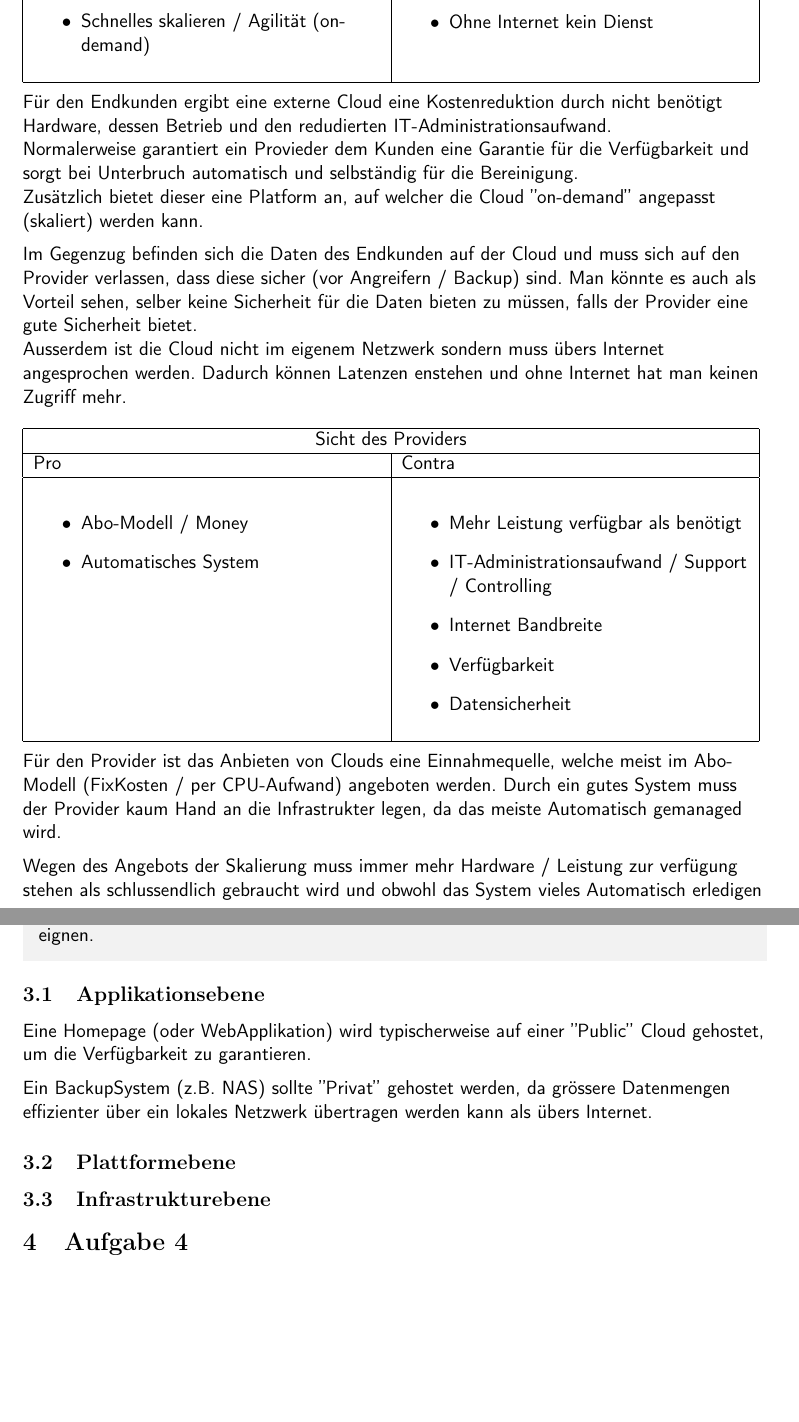
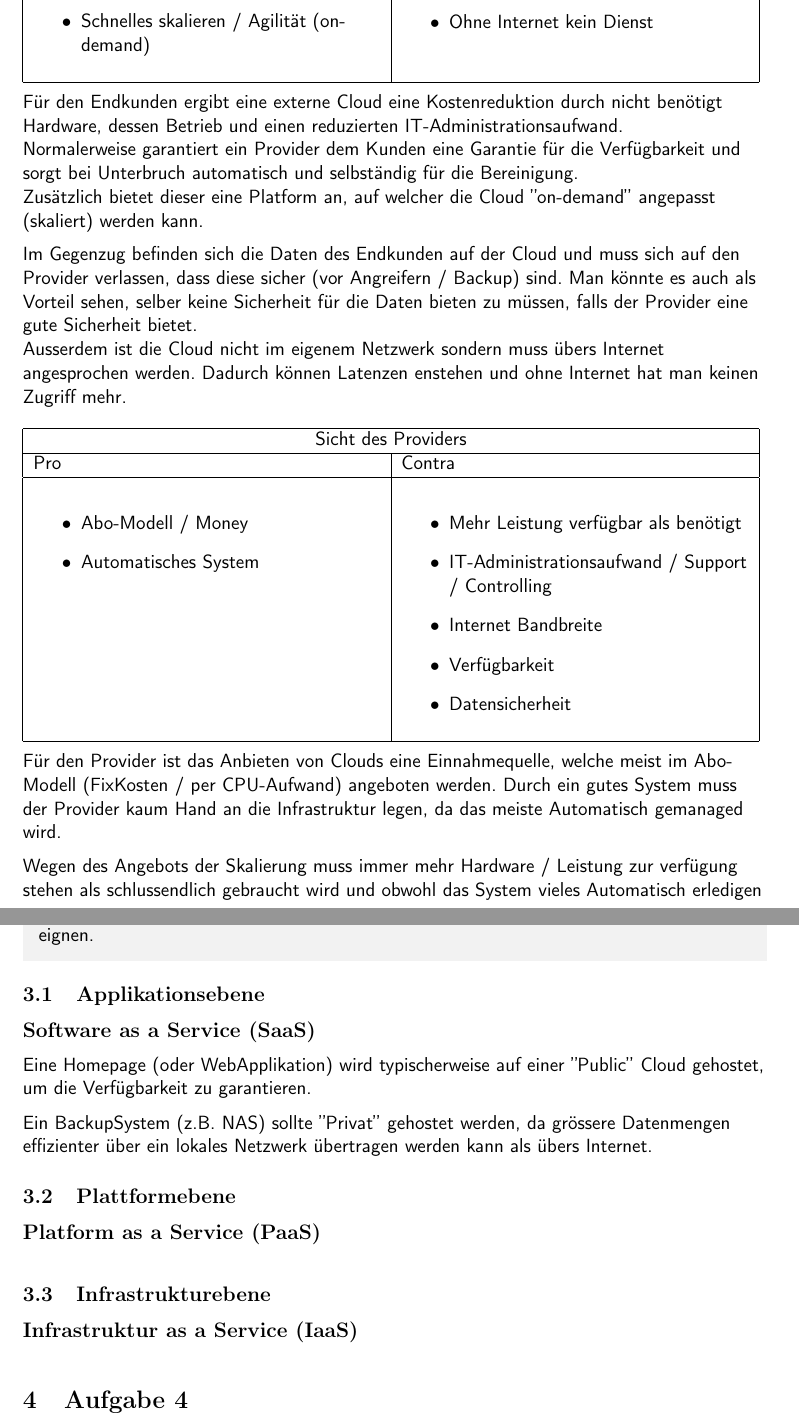
Before and after one commit to Gachnang/CldInf, a LaTeX document (Lab1 Anforderungen/CldInf_Technische_Anforderung_mgachnan_mspreche.tex): two parts of pages 3 and 4 of 5, joined at a grey line, cut so that both start at the same text, the shorter picture padded with empty space. The pictures show the PDF file Lab1 Anforderungen/CldInf_Technische_Anforderung_mgachnan_mspreche.pdf that the author committed with the source.

Commit message:
Some work

```diff
--- a/Lab1 Anforderungen/CldInf_Technische_Anforderung_mgachnan_mspreche.tex
+++ b/Lab1 Anforderungen/CldInf_Technische_Anforderung_mgachnan_mspreche.tex
@@ -147,9 +147,9 @@
 
 \par\medskip
 
-Für den Endkunden ergibt eine externe Cloud eine Kostenreduktion durch nicht benötigt Hardware, dessen Betrieb und den redudierten IT-Administrationsaufwand.
+Für den Endkunden ergibt eine externe Cloud eine Kostenreduktion durch nicht benötigt Hardware, dessen Betrieb und einen reduzierten IT-Administrationsaufwand.
 
-Normalerweise garantiert ein Provieder dem Kunden eine Garantie für die Verfügbarkeit und sorgt bei Unterbruch automatisch und selbständig für die Bereinigung.
+Normalerweise garantiert ein Provider dem Kunden eine Garantie für die Verfügbarkeit und sorgt bei Unterbruch automatisch und selbständig für die Bereinigung.
 
 Zusätzlich bietet dieser eine Platform an, auf welcher die Cloud ''on-demand'' angepasst (skaliert) werden kann.
 
@@ -186,7 +186,7 @@ Ausserdem ist die Cloud nicht im eigenem Netzwerk sondern muss übers Internet a
 \par\medskip
 
 Für den Provider ist das Anbieten von Clouds eine Einnahmequelle, welche meist im Abo-Modell (FixKosten / per CPU-Aufwand) angeboten werden.
-Durch ein gutes System muss der Provider kaum Hand an die Infrastrukter legen, da das meiste Automatisch gemanaged wird.
+Durch ein gutes System muss der Provider kaum Hand an die Infrastruktur legen, da das meiste Automatisch gemanaged wird.
 
 \par\medskip
 
@@ -235,7 +235,7 @@ Auch ein Backup oder Ausfallsicherung sollte dem Kunden geboten werden, um die v
 
 \subsection{Applikationsebene}
 \label{subsec:Aufgabe-3_Applikationsebene}
-
+{\large\bf Software as a Service (SaaS)} \\\medskip
 Eine Homepage (oder WebApplikation) wird typischerweise auf einer ''Public'' Cloud gehostet, um die Verfügbarkeit zu garantieren.
 \medskip
 
@@ -243,9 +243,11 @@ Ein BackupSystem (z.B. NAS) sollte ''Privat'' gehostet werden, da grössere Date
 
 \subsection{Plattformebene}
 \label{subsec:Aufgabe-3_Plattformebene}
+{\large\bf Platform as a Service (PaaS)} \\\medskip
 
 \subsection{Infrastrukturebene}
 \label{subsec:Aufgabe-3_Infrastrukturebene}
+{\large\bf Infrastruktur as a Service (IaaS)} \\\medskip
 
 \section{Aufgabe 4}
 \label{sec:Aufgabe-4}
```
Also changed, not shown: Lab1 Anforderungen/CldInf_Technische_Anforderung_mgachnan_mspreche.pdf, Lab1 Anforderungen/CldInf_Technische_Anforderung_mgachnan_mspreche.tex (1 more changed lines).
